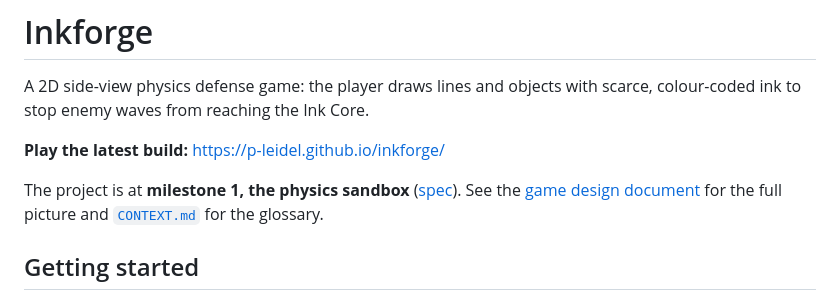
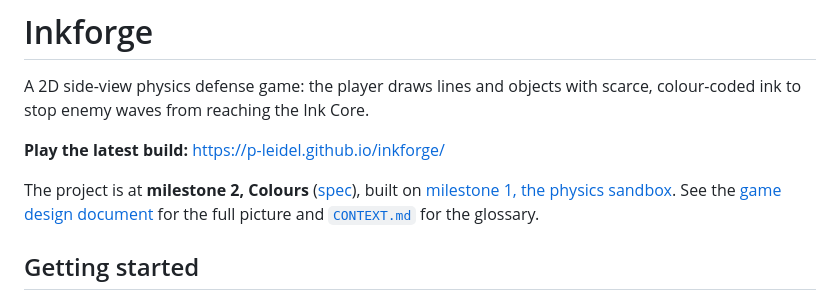
Before and after one commit to P-Leidel/inkforge, a Markdown page: README.md, the part around the change. GitHub-like rendering.

Commit message:
README: the project is at milestone 2, Colours
Claude-Session: https://claude.ai/code/session_01ERojSPzAmqHP8Vvh51qExE

```diff
--- a/README.md
+++ b/README.md
@@ -4,7 +4,7 @@ A 2D side-view physics defense game: the player draws lines and objects with sca
 
 **Play the latest build:** https://p-leidel.github.io/inkforge/
 
-The project is at **milestone 1, the physics sandbox** ([spec](docs/specs/m1-physics-sandbox.md)). See the [game design document](docs/gdd.md) for the full picture and [`CONTEXT.md`](CONTEXT.md) for the glossary.
+The project is at **milestone 2, Colours** ([spec](docs/specs/m2-colours.md)), built on [milestone 1, the physics sandbox](docs/specs/m1-physics-sandbox.md). See the [game design document](docs/gdd.md) for the full picture and [`CONTEXT.md`](CONTEXT.md) for the glossary.
 
 ## Getting started
 
```
